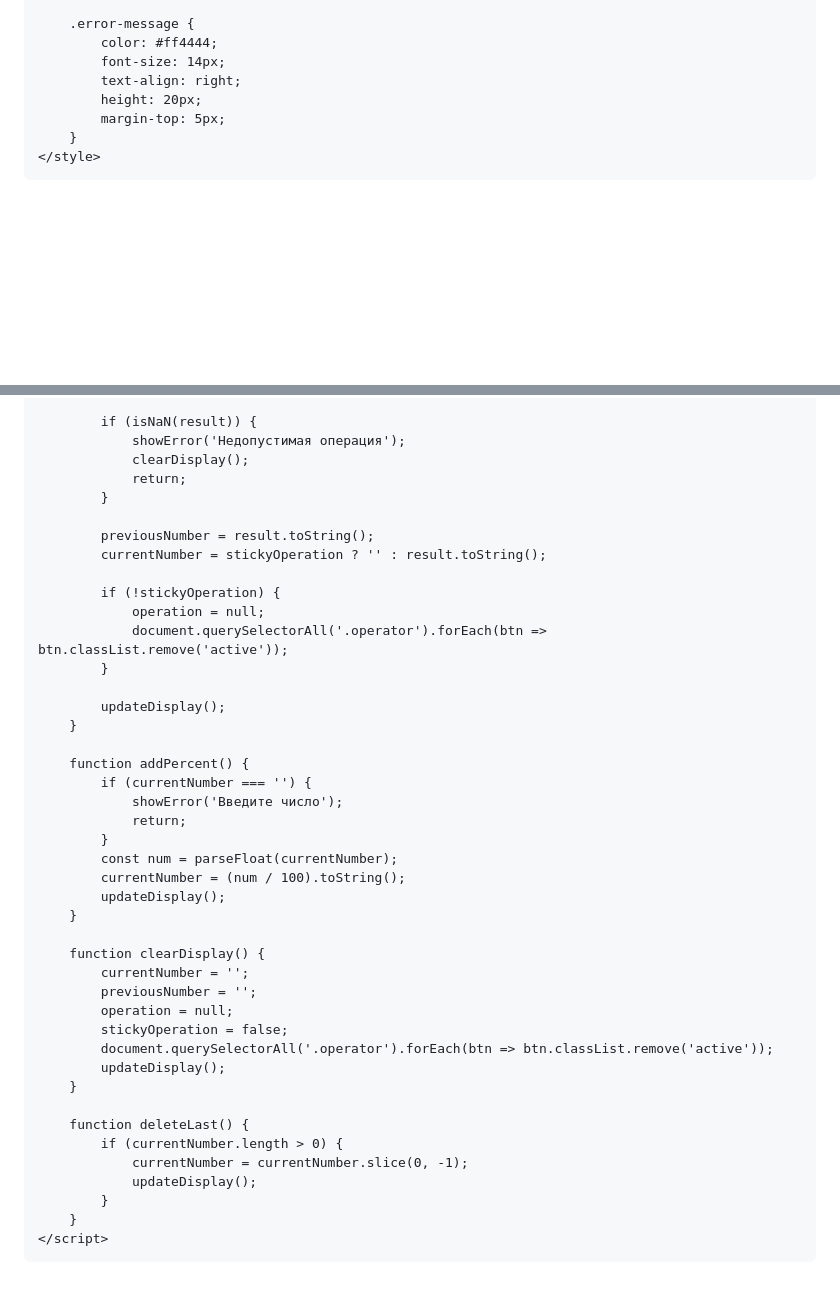
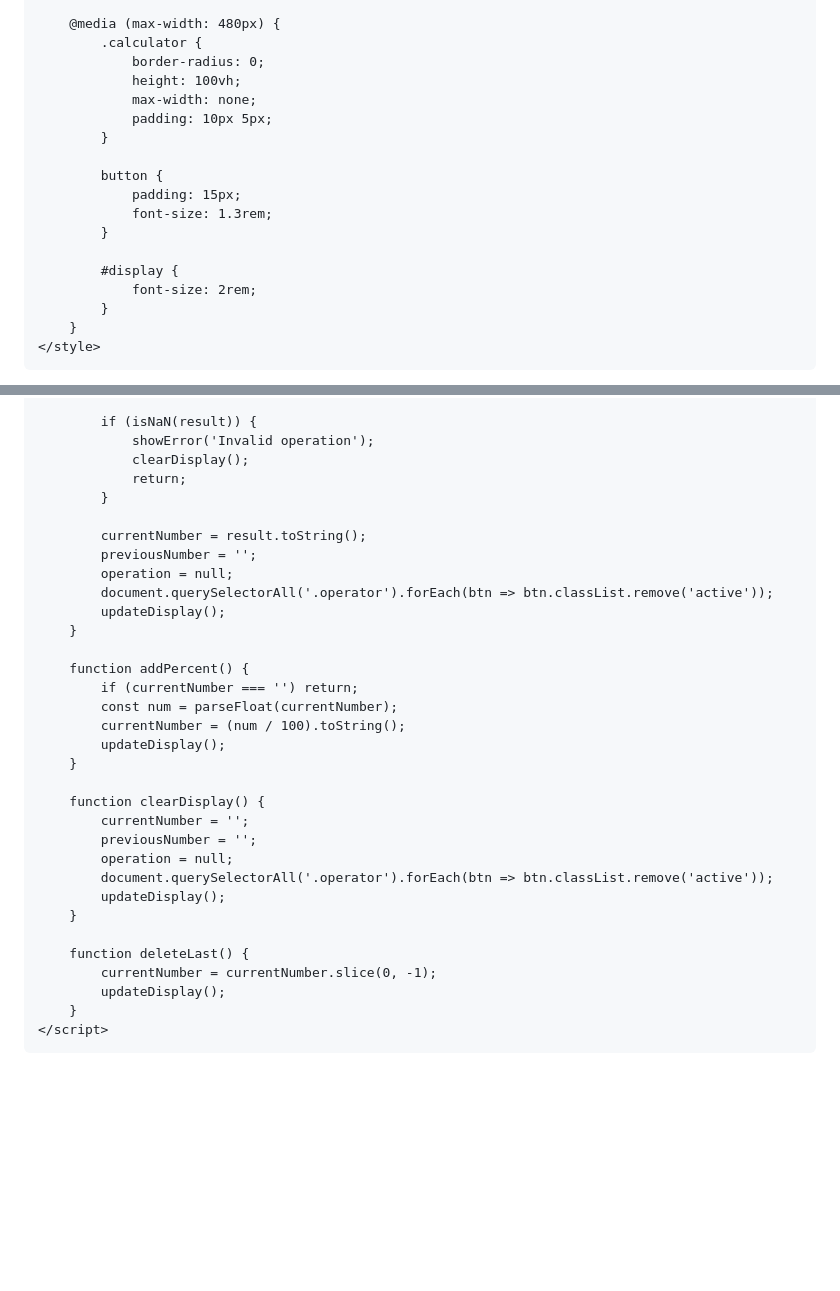
Before and after one commit to SoK-all-infite/calc, a Markdown page: README.md, 2 parts joined by grey strips. GitHub-like rendering; blank space fills up the shorter version.

```diff
--- a/README.md
+++ b/README.md
@@ -92,11 +99,21 @@
         }
 
-        .error-message {
-            color: #ff4444;
-            font-size: 14px;
-            text-align: right;
-            height: 20px;
-            margin-top: 5px;
+        @media (max-width: 480px) {
+            .calculator {
+                border-radius: 0;
+                height: 100vh;
+                max-width: none;
+                padding: 10px 5px;
+            }
+
+            button {
+                padding: 15px;
+                font-size: 1.3rem;
+            }
+
+            #display {
+                font-size: 2rem;
+            }
         }
     </style>
 </head>
@@ -234,27 +250,20 @@
             }
 
             if (isNaN(result)) {
-                showError('Недопустимая операция');
+                showError('Invalid operation');
                 clearDisplay();
                 return;
             }
 
-            previousNumber = result.toString();
-            currentNumber = stickyOperation ? '' : result.toString();
-
-            if (!stickyOperation) {
-                operation = null;
-                document.querySelectorAll('.operator').forEach(btn => btn.classList.remove('active'));
-            }
-
+            currentNumber = result.toString();
+            previousNumber = '';
+            operation = null;
+            document.querySelectorAll('.operator').forEach(btn => btn.classList.remove('active'));
             updateDisplay();
         }
 
         function addPercent() {
-            if (currentNumber === '') {
-                showError('Введите число');
-                return;
-            }
+            if (currentNumber === '') return;
             const num = parseFloat(currentNumber);
             currentNumber = (num / 100).toString();
             updateDisplay();
@@ -264,16 +273,13 @@
             currentNumber = '';
             previousNumber = '';
             operation = null;
-            stickyOperation = false;
             document.querySelectorAll('.operator').forEach(btn => btn.classList.remove('active'));
             updateDisplay();
         }
 
         function deleteLast() {
-            if (currentNumber.length > 0) {
-                currentNumber = currentNumber.slice(0, -1);
-                updateDisplay();
-            }
+            currentNumber = currentNumber.slice(0, -1);
+            updateDisplay();
         }
     </script>
 </body>
```
Also changed, not shown: other parts of README.md (+89 -83 lines).
